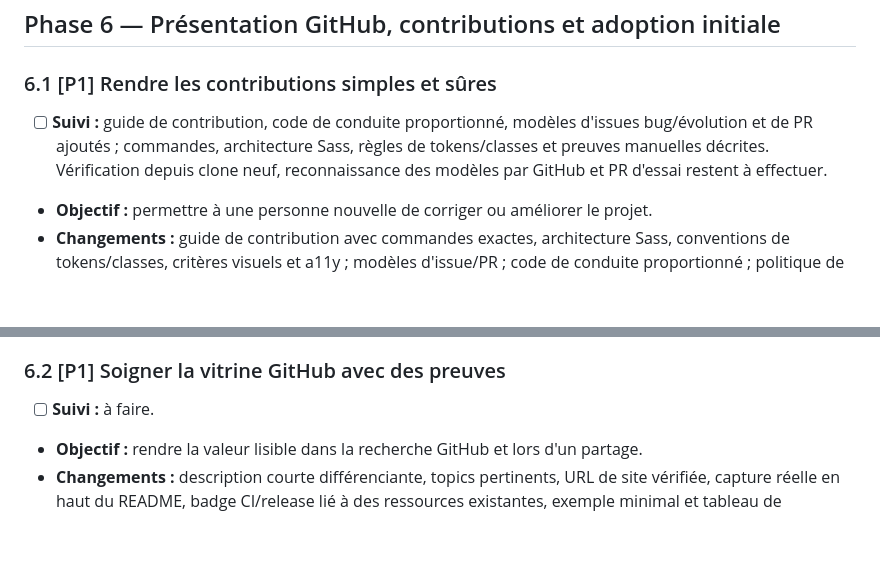
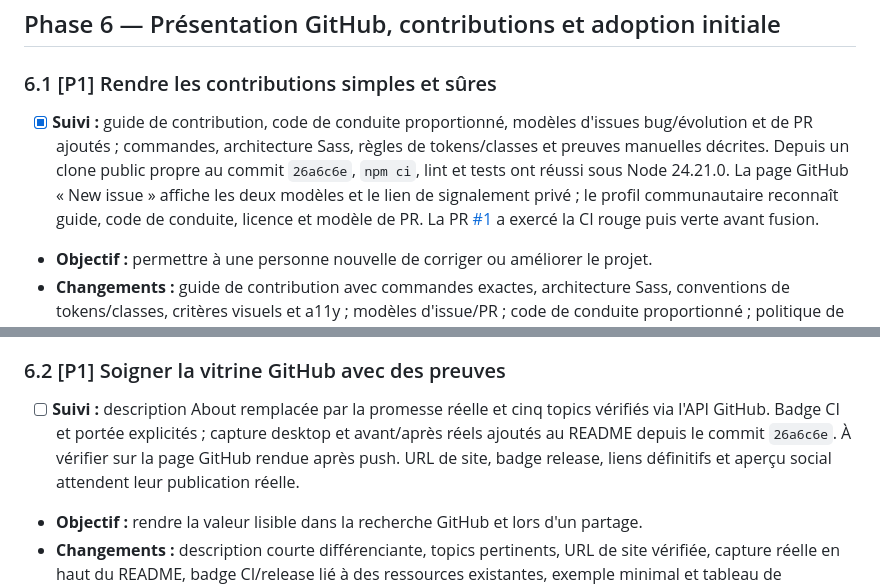
Before and after one commit to OthmaneBlial/phoenixcss, a Markdown page: ROADMAP.md, 2 parts joined by grey strips. GitHub-like rendering; blank space fills up the shorter version.

```diff
--- a/ROADMAP.md
+++ b/ROADMAP.md
@@ -262,7 +262,7 @@ Hypothèse de positionnement à valider : **une base CSS progressive pour pages
 
 ### 6.1 [P1] Rendre les contributions simples et sûres
 
-- [ ] **Suivi :** guide de contribution, code de conduite proportionné, modèles d'issues bug/évolution et de PR ajoutés ; commandes, architecture Sass, règles de tokens/classes et preuves manuelles décrites. Vérification depuis clone neuf, reconnaissance des modèles par GitHub et PR d'essai restent à effectuer.
+- [x] **Suivi :** guide de contribution, code de conduite proportionné, modèles d'issues bug/évolution et de PR ajoutés ; commandes, architecture Sass, règles de tokens/classes et preuves manuelles décrites. Depuis un clone public propre au commit `26a6c6e`, `npm ci`, lint et tests ont réussi sous Node 24.21.0. La page GitHub « New issue » affiche les deux modèles et le lien de signalement privé ; le profil communautaire reconnaît guide, code de conduite, licence et modèle de PR. La PR [#1](https://github.com/OthmaneBlial/phoenixcss/pull/1) a exercé la CI rouge puis verte avant fusion.
 - **Objectif :** permettre à une personne nouvelle de corriger ou améliorer le projet.
 - **Changements :** guide de contribution avec commandes exactes, architecture Sass, conventions de tokens/classes, critères visuels et a11y ; modèles d'issue/PR ; code de conduite proportionné ; politique de sécurité ; liste de petites tâches issues de défauts réels.
 - **Fichiers/parties :** nouveaux **CONTRIBUTING.md**, **SECURITY.md**, **CODE_OF_CONDUCT.md** si retenu, **.github/ISSUE_TEMPLATE/**, **.github/pull_request_template.md**, **README.md**.
@@ -272,7 +272,7 @@ Hypothèse de positionnement à valider : **une base CSS progressive pour pages
 
 ### 6.2 [P1] Soigner la vitrine GitHub avec des preuves
 
-- [ ] **Suivi :** à faire.
+- [ ] **Suivi :** description About remplacée par la promesse réelle et cinq topics vérifiés via l'API GitHub. Badge CI et portée explicités ; capture desktop et avant/après réels ajoutés au README depuis le commit `26a6c6e`. À vérifier sur la page GitHub rendue après push. URL de site, badge release, liens définitifs et aperçu social attendent leur publication réelle.
 - **Objectif :** rendre la valeur lisible dans la recherche GitHub et lors d'un partage.
 - **Changements :** description courte différenciante, topics pertinents, URL de site vérifiée, capture réelle en haut du README, badge CI/release lié à des ressources existantes, exemple minimal et tableau de comparaison honnête ; éventuellement image sociale issue de la vraie démo.
 - **Fichiers/parties :** **README.md**, métadonnées du dépôt GitHub, **assets/screenshots/**, **docs/COMPARISON.md**.
```
Also changed, not shown: other parts of ROADMAP.md (+3 -3 lines), README.md (+26 -12 lines), assets/screenshots/README.md (added, +14 -0 lines), docs/VALIDATION.md (+2 -2 lines), assets/screenshots/docs-1440.png (added), assets/screenshots/docs-375.png (added), assets/screenshots/form.png (added), assets/screenshots/guide-after.png (added), assets/screenshots/guide-before.png (added), assets/screenshots/landing.png (added), 4 other files.
